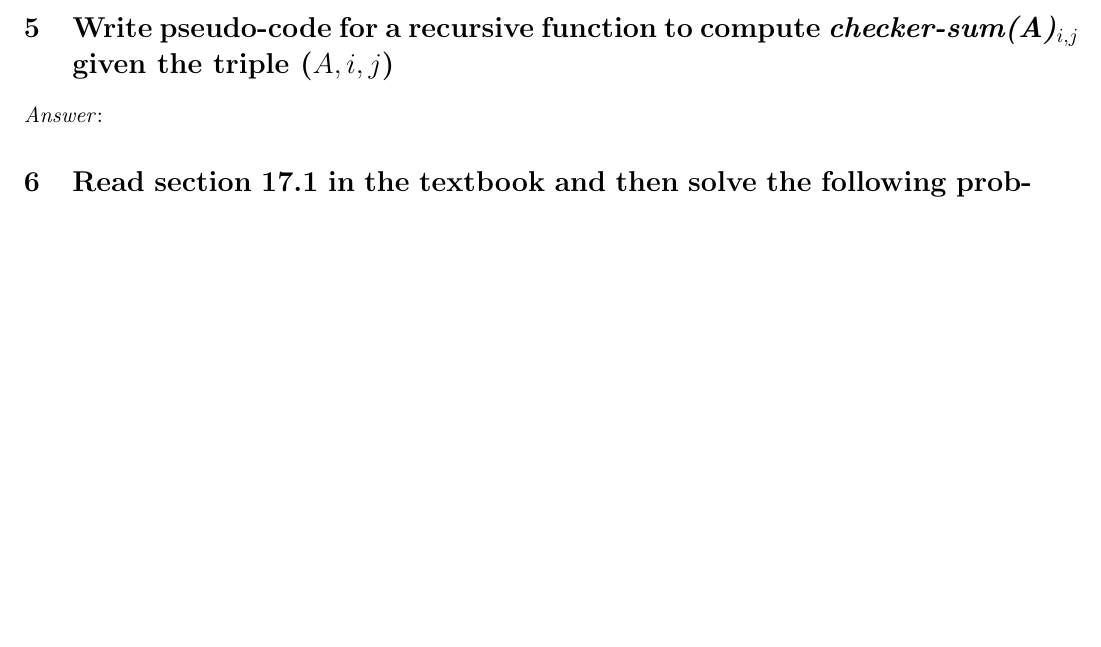
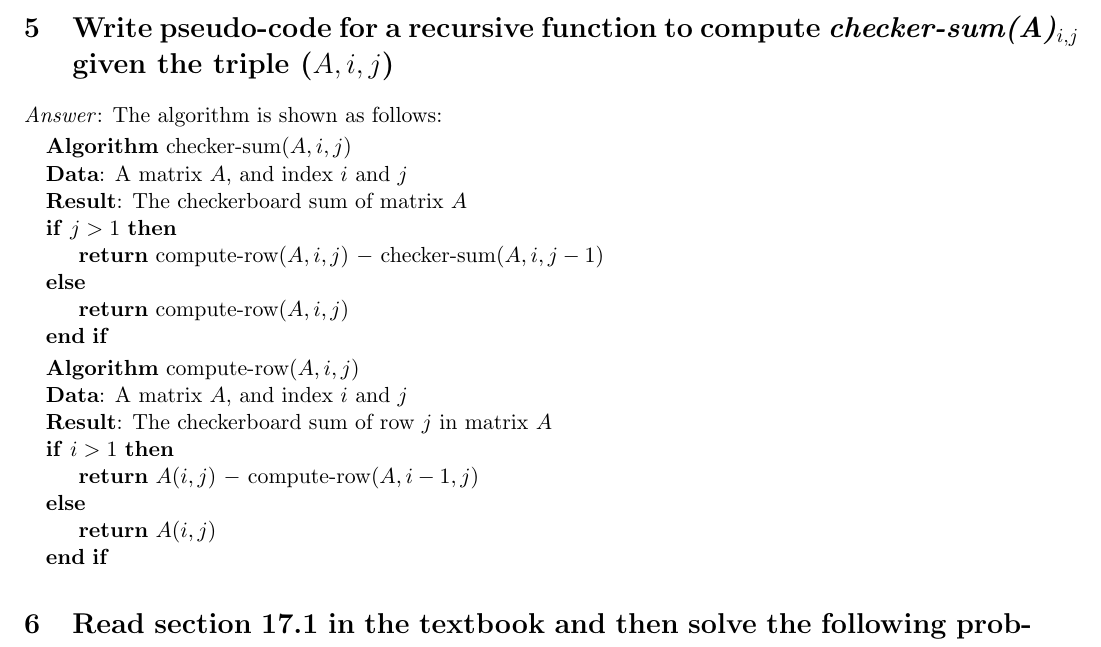
Before and after one commit to Frank-MI/EECS340_HW, a LaTeX problem sheet (Homework2/Homework2.tex): part of page 3 of 3, cut so that both start at the same text, the shorter picture padded with empty space. Compiled offline with pdfLaTeX.

Commit message:
Complete HW2 Q5

```diff
--- a/Homework2/Homework2.tex
+++ b/Homework2/Homework2.tex
@@ -121,7 +121,28 @@
 	\State \Return 0
 	\end{algorithmic}
 \section{Write pseudo-code for a recursive function to compute \emph{checker-sum(A)$_{i,j}$} given the triple ($A,i,j$)}
-	\emph{Answer}:
+	\emph{Answer}: The algorithm is shown as follows:
+	\begin{algorithmic}
+	\State \textbf{Algorithm} checker-sum($A,i,j$)
+	\State \textbf{Data}: A matrix $A$, and index $i$ and $j$
+	\State \textbf{Result}: The checkerboard sum of matrix $A$
+	\If {$j>1$}
+		\State \Return compute-row($A,i,j$) $-$ checker-sum($A,i,j-1$)
+	\Else
+		\State \Return compute-row($A,i,j$)
+	\EndIf
+	\end{algorithmic}
+
+	\begin{algorithmic}
+	\State \textbf{Algorithm} compute-row($A,i,j$)
+	\State \textbf{Data}: A matrix $A$, and index $i$ and $j$
+	\State \textbf{Result}: The checkerboard sum of row $j$ in matrix $A$
+	\If {$i>1$}
+		\State \Return $A(i,j)$ $-$ compute-row($A,i-1,j$)
+	\Else
+		\State \Return $A(i,j)$
+	\EndIf
+	\end{algorithmic}
 \section{Read section 17.1 in the textbook and then solve the following problems}
 \subsection{R-17.7}
 	\emph{Question}: Show that the CLINQUE problem is in \emph{NP}
```
Also changed, not shown: Homework2/Homework2.pdf, 2 other files.
